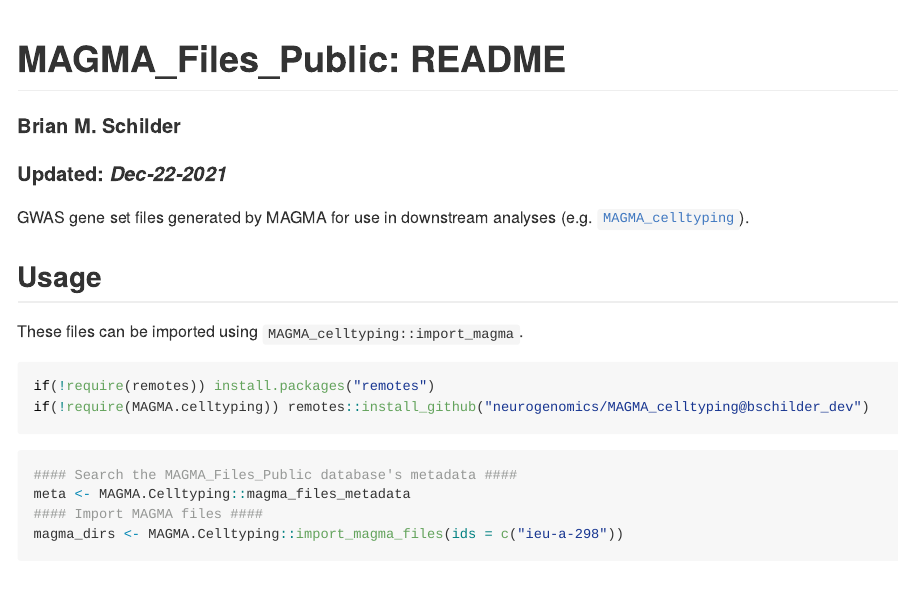
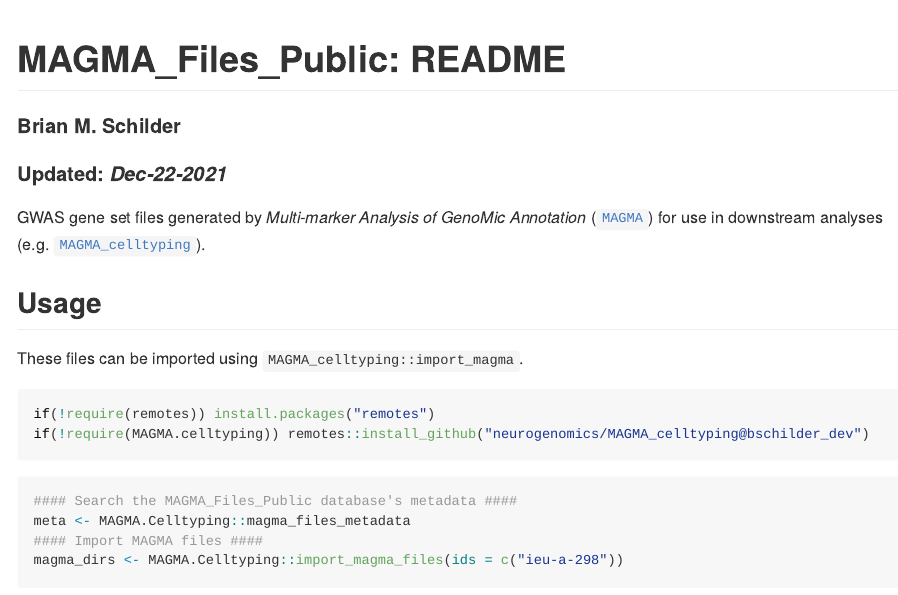
Before and after one commit to neurogenomics/MAGMA_Files_Public, an R Markdown document (README.Rmd): the page in a window 1100 px wide, from its top. The pictures show the output file README.md that the author committed with the source, drawn offline in the style of GitHub.

Commit message:
Add magma links

```diff
--- a/README.Rmd
+++ b/README.Rmd
@@ -8,7 +8,8 @@ editor_options:
   chunk_output_type: inline
 ---
 
-GWAS gene set files generated by MAGMA for use in downstream analyses (e.g. [`MAGMA_celltyping`](https://github.com/neurogenomics/MAGMA_Celltyping)).
+GWAS gene set files generated by *Multi-marker Analysis of GenoMic Annotation*  ([`MAGMA`](https://ctg.cncr.nl/software/magma))
+for use in downstream analyses (e.g. [`MAGMA_celltyping`](https://github.com/neurogenomics/MAGMA_Celltyping)).
 
 
 ## Usage
```
Also changed, not shown: README.md.
